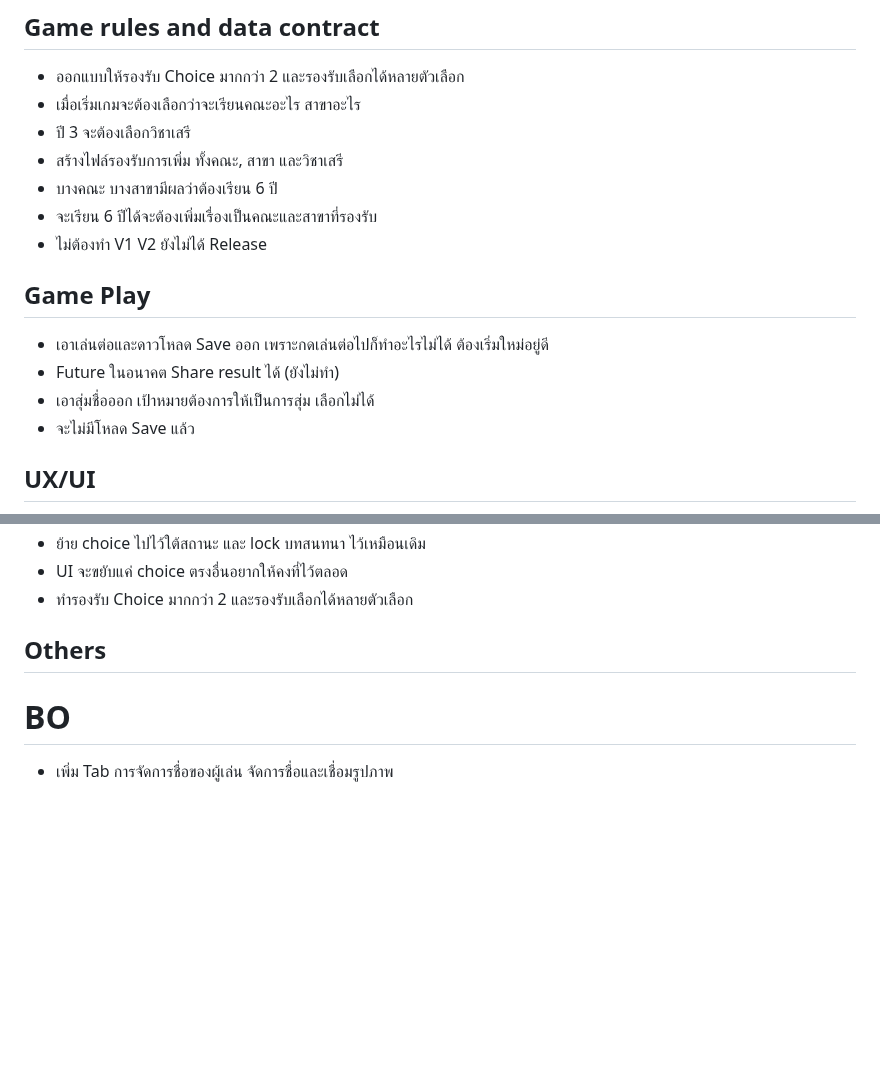
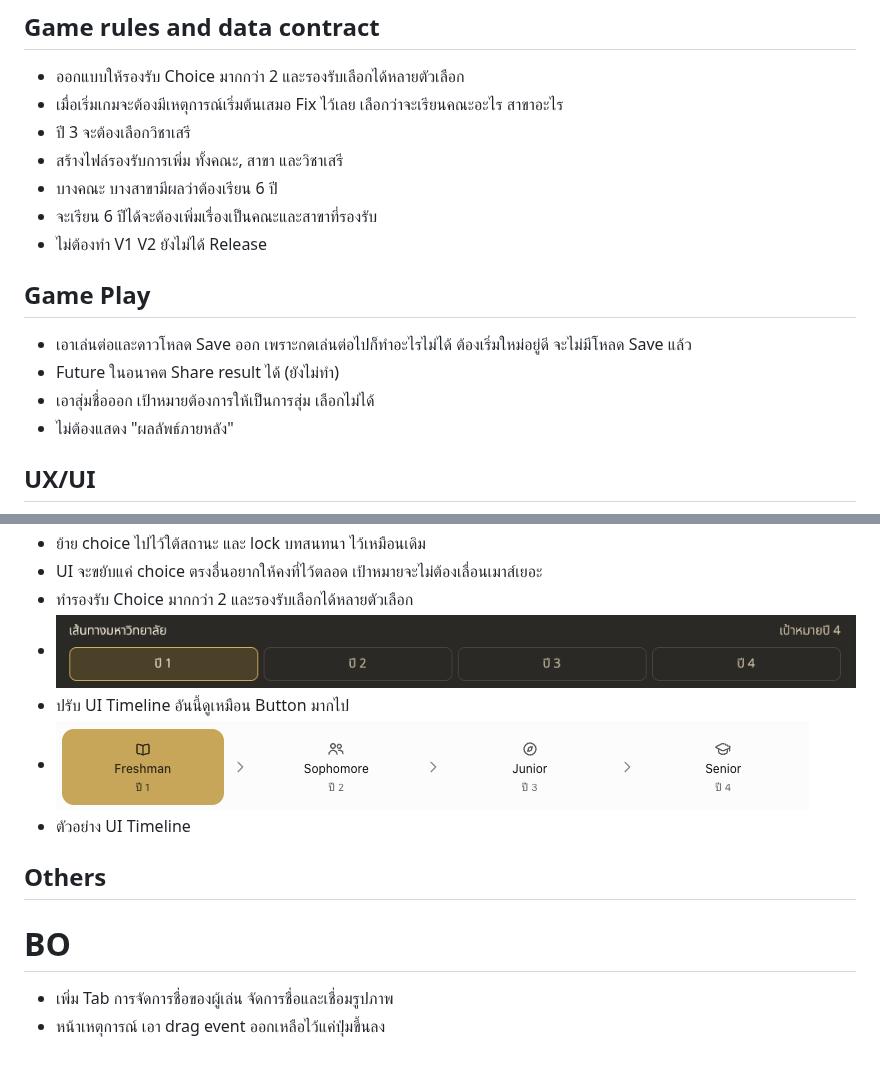
Before and after one commit to namchokGithub/1-in-48000, a Markdown page: docs/REQUIREMENT-V3.md, 2 parts joined by grey strips. GitHub-like rendering; pictures changed too: docs/image/REQUIREMENT-V3/1793111676895.png (added), docs/image/REQUIREMENT-V3/1793112325756.png (added); blank space fills up the shorter version.

```diff
--- a/docs/REQUIREMENT-V3.md
+++ b/docs/REQUIREMENT-V3.md
@@ -3,7 +3,7 @@
 ## Game rules and data contract
 
 - ออกแบบให้รองรับ Choice มากกว่า 2 และรองรับเลือกได้หลายตัวเลือก
-- เมื่อเริ่มเกมจะต้องเลือกว่าจะเรียนคณะอะไร สาขาอะไร
+- เมื่อเริ่มเกมจะต้องมีเหตุการณ์เริ่มต้นเสมอ Fix ไว้เลย เลือกว่าจะเรียนคณะอะไร สาขาอะไร
 - ปี 3 จะต้องเลือกวิชาเสรี
 - สร้างไฟล์รองรับการเพิ่ม ทั้งคณะ, สาขา และวิชาเสรี
 - บางคณะ บางสาขามีผลว่าต้องเรียน 6 ปี
@@ -12,20 +12,25 @@
 
 ## Game Play
 
-- เอาเล่นต่อและดาวโหลด Save ออก เพราะกดเล่นต่อไปก็ทำอะไรไม่ได้ ต้องเริ่มใหม่อยู่ดี
+- เอาเล่นต่อและดาวโหลด Save ออก เพราะกดเล่นต่อไปก็ทำอะไรไม่ได้ ต้องเริ่มใหม่อยู่ดี จะไม่มีโหลด Save แล้ว
 - Future ในอนาคต Share result ได้ (ยังไม่ทำ)
 - เอาสุ่มชื่อออก เป้าหมายต้องการให้เป็นการสุ่ม เลือกไม่ได้
-- จะไม่มีโหลด Save แล้ว
+- ไม่ต้องแสดง "ผลลัพธ์ภายหลัง"
 
 ## UX/UI
 
 - ![1793110431448](image/REQUIREMENT-V3/1793110431448.png)
 - ย้าย choice ไปไว้ใต้สถานะ และ lock บทสนทนา ไว้เหมือนเดิม
-- UI จะขยับแค่ choice ตรงอื่นอยากให้คงที่ไว้ตลอด
+- UI จะขยับแค่ choice ตรงอื่นอยากให้คงที่ไว้ตลอด เป้าหมายจะไม่ต้องเลื่อนเมาส์เยอะ
 - ทำรองรับ Choice มากกว่า 2 และรองรับเลือกได้หลายตัวเลือก
+- ![1793111676895](image/REQUIREMENT-V3/1793111676895.png)
+- ปรับ UI Timeline อันนี้ดูเหมือน Button มากไป
+- ![1793112325756](image/REQUIREMENT-V3/1793112325756.png)
+- ตัวอย่าง UI Timeline
 
 ## Others
 
 # BO
 
 - เพิ่ม Tab การจัดการชื่อของผู้เล่น จัดการชื่อและเชื่อมรูปภาพ
+- หน้าเหตุการณ์ เอา drag event ออกเหลือไว้แค่ปุ่มขึ้นลง
```
Also changed, not shown: docs/PROGRESS.md (+109 -5 lines), 2 other files.
